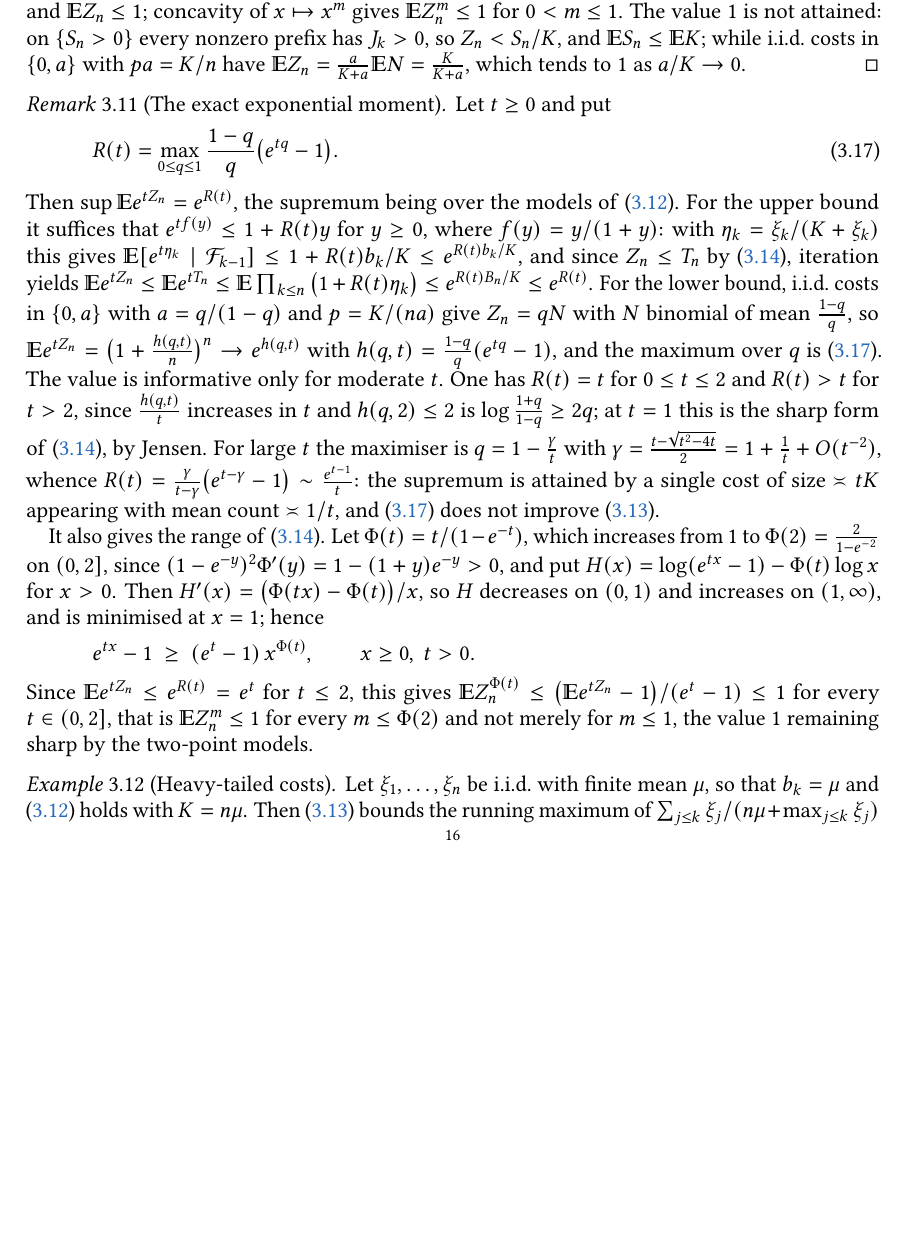
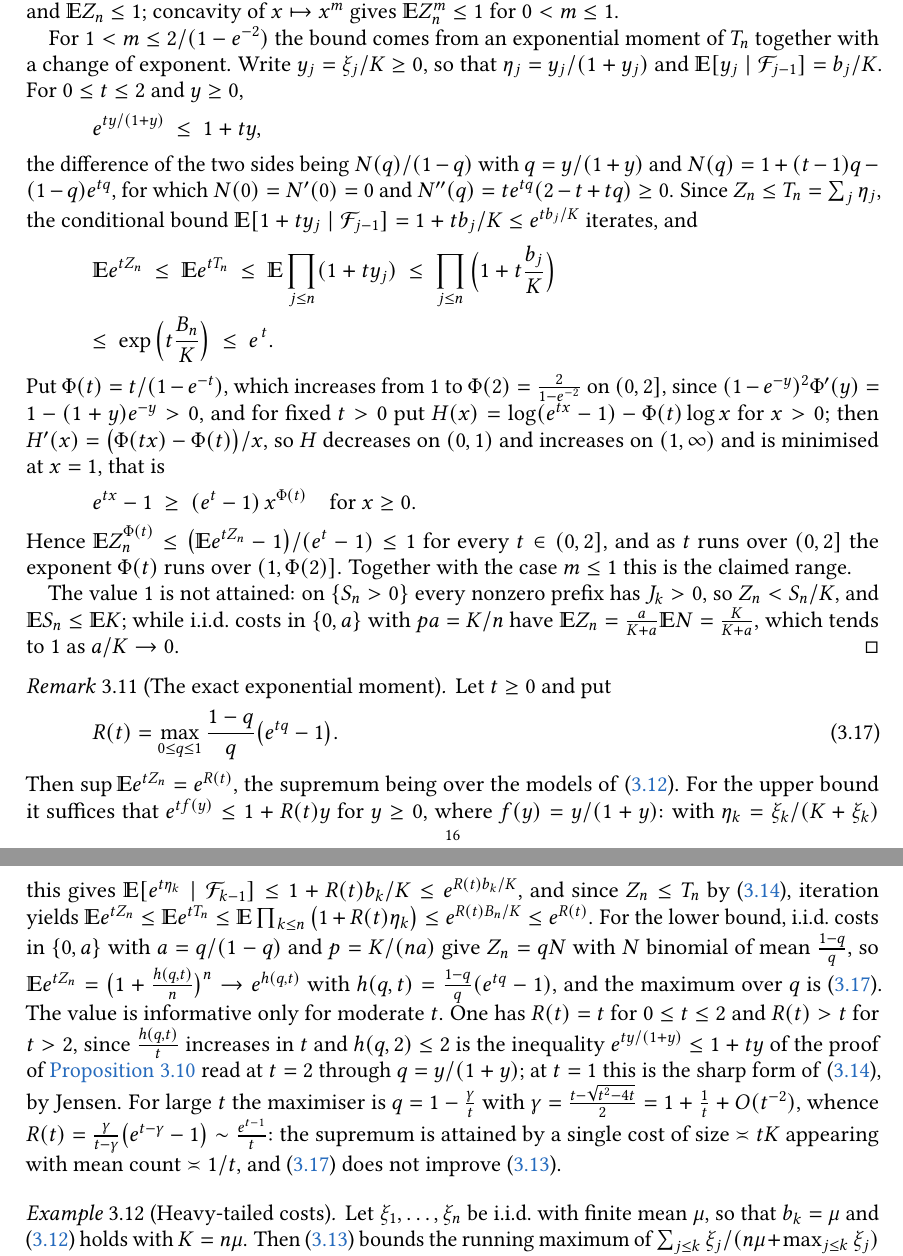
Before and after one commit to klepo0/weighted-bmo-lean, a LaTeX paper (paper/src/weightedBMO.tex): part of page 16 of 39 before the commit and two parts of pages 16 and 17 of 39 after it, the two joined at a grey line, cut so that both start at the same text, the shorter picture padded with empty space. Compiled offline with pdfLaTeX.

Commit message:
prop.obja proves the whole moment range: the exponential moment step moves into its proof
The proposition claims E Z_n^m <= 1 for m <= 2/(1-e^{-2}) = 2.3130, but its proof
stopped at m <= 1 (concavity), and the extension lived in rmk.mgf, which comes
after. The argument is short and now sits where the claim is.

Write y_j = xi_j/K >= 0, so eta_j = y_j/(1+y_j) and E[y_j | F_{j-1}] = b_j/K.
For 0 <= t <= 2 the inequality e^{t y/(1+y)} <= 1 + ty holds: the difference is
N(q)/(1-q) with q = y/(1+y) and N(q) = 1+(t-1)q-(1-q)e^{tq}, and N(0)=N'(0)=0,
N''(q) = t e^{tq}(2-t+tq) >= 0. With Z_n <= T_n = sum eta_j and
E[1+t y_j | F_{j-1}] = 1 + t b_j/K <= e^{t b_j/K}, iteration gives
E e^{t Z_n} <= E prod(1+t y_j) <= exp(t B_n/K) <= e^t. Then Phi(t) = t/(1-e^{-t})
increases from 1 to Phi(2) = 2/(1-e^{-2}), H(x) = log(e^{tx}-1) - Phi(t) log x is
minimised at x = 1, so e^{tx}-1 >= (e^t-1) x^{Phi(t)} and
E Z_n^{Phi(t)} <= (E e^{t Z_n}-1)/(e^t-1) <= 1.

rmk.mgf keeps the exact moment e^{R(t)}, the two-point lower bound and the
asymptotics; its paragraph deriving the range is gone, and its R(t) = t for
t <= 2 now cites that inequality at t = 2 instead of repeating it. No numbered
display was added, so the numbering is unchanged; the paper is one page longer.

```diff
--- a/paper/src/weightedBMO.tex
+++ b/paper/src/weightedBMO.tex
@@ -733,7 +733,24 @@
 		\[
 			Z_n\le T_n:=\sum_{j\le n}\frac{\xi_j}{K+\xi_j}.
 		\]
-		Since $x\mapsto x/(K+x)$ is concave, $\E[\xi_j/(K+\xi_j)\mid\cff_{j-1}]\le b_j/K$, hence $\E[T_n\mid\cff_0]\le B_n/K\le1$ and $\E Z_n\le1$; concavity of $x\mapsto x^m$ gives $\E Z_n^m\le1$ for $0<m\le1$. The value $1$ is not attained: on $\{S_n>0\}$ every nonzero prefix has $J_k>0$, so $Z_n<S_n/K$, and $\E S_n\le\E K$; while i.i.d.\ costs in $\{0,a\}$ with $pa=K/n$ have $\E Z_n=\frac{a}{K+a}\E N=\frac K{K+a}$, which tends to $1$ as $a/K\to0$.
+		Since $x\mapsto x/(K+x)$ is concave, $\E[\xi_j/(K+\xi_j)\mid\cff_{j-1}]\le b_j/K$, hence $\E[T_n\mid\cff_0]\le B_n/K\le1$ and $\E Z_n\le1$; concavity of $x\mapsto x^m$ gives $\E Z_n^m\le1$ for $0<m\le1$.
+
+		For $1<m\le2/(1-e^{-2})$ the bound comes from an exponential moment of $T_n$ together with a change of exponent. Write $y_j=\xi_j/K\ge0$, so that $\eta_j=y_j/(1+y_j)$ and $\E[y_j\mid\cff_{j-1}]=b_j/K$. For $0\le t\le2$ and $y\ge0$,
+		\[
+			e^{t y/(1+y)}\ \le\ 1+ty,
+		\]
+		the difference of the two sides being $N(q)/(1-q)$ with $q=y/(1+y)$ and $N(q)=1+(t-1)q-(1-q)e^{tq}$, for which $N(0)=N'(0)=0$ and $N''(q)=te^{tq}(2-t+tq)\ge0$. Since $Z_n\le T_n=\sum_j\eta_j$, the conditional bound $\E[1+ty_j\mid\cff_{j-1}]=1+tb_j/K\le e^{tb_j/K}$ iterates, and
+		\begin{gather*}
+			\E e^{tZ_n}\ \le\ \E e^{tT_n}\ \le\ \E\prod_{j\le n}(1+ty_j)\ \le\ \prod_{j\le n}\Big(1+t\frac{b_j}{K}\Big)\\
+			\le\ \exp\Big(t\frac{B_n}{K}\Big)\ \le\ e^{\,t}.
+		\end{gather*}
+		Put $\Phi(t)=t/(1-e^{-t})$, which increases from $1$ to $\Phi(2)=\frac2{1-e^{-2}}$ on $(0,2]$, since $(1-e^{-y})^2\Phi'(y)=1-(1+y)e^{-y}>0$, and for fixed $t>0$ put $H(x)=\log(e^{tx}-1)-\Phi(t)\log x$ for $x>0$; then $H'(x)=\big(\Phi(tx)-\Phi(t)\big)/x$, so $H$ decreases on $(0,1)$ and increases on $(1,\infty)$ and is minimised at $x=1$, that is
+		\[
+			e^{tx}-1\ \ge\ (e^t-1)\,x^{\Phi(t)}\quad\text{for }x\ge0 .
+		\]
+		Hence $\E Z_n^{\Phi(t)}\le\big(\E e^{tZ_n}-1\big)/(e^t-1)\le1$ for every $t\in(0,2]$, and as $t$ runs over $(0,2]$ the exponent $\Phi(t)$ runs over $(1,\Phi(2)]$. Together with the case $m\le1$ this is the claimed range.
+
+		The value $1$ is not attained: on $\{S_n>0\}$ every nonzero prefix has $J_k>0$, so $Z_n<S_n/K$, and $\E S_n\le\E K$; while i.i.d.\ costs in $\{0,a\}$ with $pa=K/n$ have $\E Z_n=\frac{a}{K+a}\E N=\frac K{K+a}$, which tends to $1$ as $a/K\to0$.
 	\end{proof}
 
 	\begin{remark}[The exact exponential moment]\label[remark]{rmk.mgf}
@@ -741,13 +758,7 @@
 		\begin{align}\label{eqn.mgf}
 			R(t)=\max_{0\le q\le1}\frac{1-q}{q}\big(e^{tq}-1\big).
 		\end{align}
-		Then $\sup\E e^{tZ_n}=e^{R(t)}$, the supremum being over the models of \eqref{eqn.budget}. For the upper bound it suffices that $e^{tf(y)}\le1+R(t)y$ for $y\ge0$, where $f(y)=y/(1+y)$: with $\eta_k=\xi_k/(K+\xi_k)$ this gives $\E[e^{t\eta_k}\mid\cff_{k-1}]\le1+R(t)b_k/K\le e^{R(t)b_k/K}$, and since $Z_n\le T_n$ by \eqref{eqn.objamean}, iteration yields $\E e^{tZ_n}\le\E e^{tT_n}\le\E\prod_{k\le n}\big(1+R(t)\eta_k\big)\le e^{R(t)B_n/K}\le e^{R(t)}$. For the lower bound, i.i.d.\ costs in $\{0,a\}$ with $a=q/(1-q)$ and $p=K/(na)$ give $Z_n=qN$ with $N$ binomial of mean $\frac{1-q}{q}$, so $\E e^{tZ_n}=\big(1+\frac{h(q,t)}{n}\big)^n\to e^{h(q,t)}$ with $h(q,t)=\frac{1-q}{q}(e^{tq}-1)$, and the maximum over $q$ is \eqref{eqn.mgf}. The value is informative only for moderate $t$. One has $R(t)=t$ for $0\le t\le2$ and $R(t)>t$ for $t>2$, since $\frac{h(q,t)}{t}$ increases in $t$ and $h(q,2)\le2$ is $\log\frac{1+q}{1-q}\ge2q$; at $t=1$ this is the sharp form of \eqref{eqn.objamean}, by Jensen. For large $t$ the maximiser is $q=1-\frac{\gamma}{t}$ with $\gamma=\frac{t-\sqrt{t^2-4t}}{2}=1+\frac1t+O(t^{-2})$, whence $R(t)=\frac{\gamma}{t-\gamma}\big(e^{t-\gamma}-1\big)\sim\frac{e^{t-1}}{t}$: the supremum is attained by a single cost of size $\asymp tK$ appearing with mean count $\asymp1/t$, and \eqref{eqn.mgf} does not improve \eqref{eqn.obja}.
-
-		It also gives the range of \eqref{eqn.objamean}. Let $\Phi(t)=t/(1-e^{-t})$, which increases from $1$ to $\Phi(2)=\frac2{1-e^{-2}}$ on $(0,2]$, since $(1-e^{-y})^2\Phi'(y)=1-(1+y)e^{-y}>0$, and put $H(x)=\log(e^{tx}-1)-\Phi(t)\log x$ for $x>0$. Then $H'(x)=\big(\Phi(tx)-\Phi(t)\big)/x$, so $H$ decreases on $(0,1)$ and increases on $(1,\infty)$, and is minimised at $x=1$; hence
-		\[
-			e^{tx}-1\ \ge\ (e^t-1)\,x^{\Phi(t)},\qquad x\ge0,\ t>0 .
-		\]
-		Since $\E e^{tZ_n}\le e^{R(t)}=e^t$ for $t\le2$, this gives $\E Z_n^{\Phi(t)}\le\big(\E e^{tZ_n}-1\big)/(e^t-1)\le1$ for every $t\in(0,2]$, that is $\E Z_n^m\le1$ for every $m\le\Phi(2)$ and not merely for $m\le1$, the value $1$ remaining sharp by the two-point models.
+		Then $\sup\E e^{tZ_n}=e^{R(t)}$, the supremum being over the models of \eqref{eqn.budget}. For the upper bound it suffices that $e^{tf(y)}\le1+R(t)y$ for $y\ge0$, where $f(y)=y/(1+y)$: with $\eta_k=\xi_k/(K+\xi_k)$ this gives $\E[e^{t\eta_k}\mid\cff_{k-1}]\le1+R(t)b_k/K\le e^{R(t)b_k/K}$, and since $Z_n\le T_n$ by \eqref{eqn.objamean}, iteration yields $\E e^{tZ_n}\le\E e^{tT_n}\le\E\prod_{k\le n}\big(1+R(t)\eta_k\big)\le e^{R(t)B_n/K}\le e^{R(t)}$. For the lower bound, i.i.d.\ costs in $\{0,a\}$ with $a=q/(1-q)$ and $p=K/(na)$ give $Z_n=qN$ with $N$ binomial of mean $\frac{1-q}{q}$, so $\E e^{tZ_n}=\big(1+\frac{h(q,t)}{n}\big)^n\to e^{h(q,t)}$ with $h(q,t)=\frac{1-q}{q}(e^{tq}-1)$, and the maximum over $q$ is \eqref{eqn.mgf}. The value is informative only for moderate $t$. One has $R(t)=t$ for $0\le t\le2$ and $R(t)>t$ for $t>2$, since $\frac{h(q,t)}{t}$ increases in $t$ and $h(q,2)\le2$ is the inequality $e^{ty/(1+y)}\le1+ty$ of the proof of \cref{prop.obja} read at $t=2$ through $q=y/(1+y)$; at $t=1$ this is the sharp form of \eqref{eqn.objamean}, by Jensen. For large $t$ the maximiser is $q=1-\frac{\gamma}{t}$ with $\gamma=\frac{t-\sqrt{t^2-4t}}{2}=1+\frac1t+O(t^{-2})$, whence $R(t)=\frac{\gamma}{t-\gamma}\big(e^{t-\gamma}-1\big)\sim\frac{e^{t-1}}{t}$: the supremum is attained by a single cost of size $\asymp tK$ appearing with mean count $\asymp1/t$, and \eqref{eqn.mgf} does not improve \eqref{eqn.obja}.
 	\end{remark}
 
 	\begin{example}[Heavy-tailed costs]\label{ex.pareto}
```
